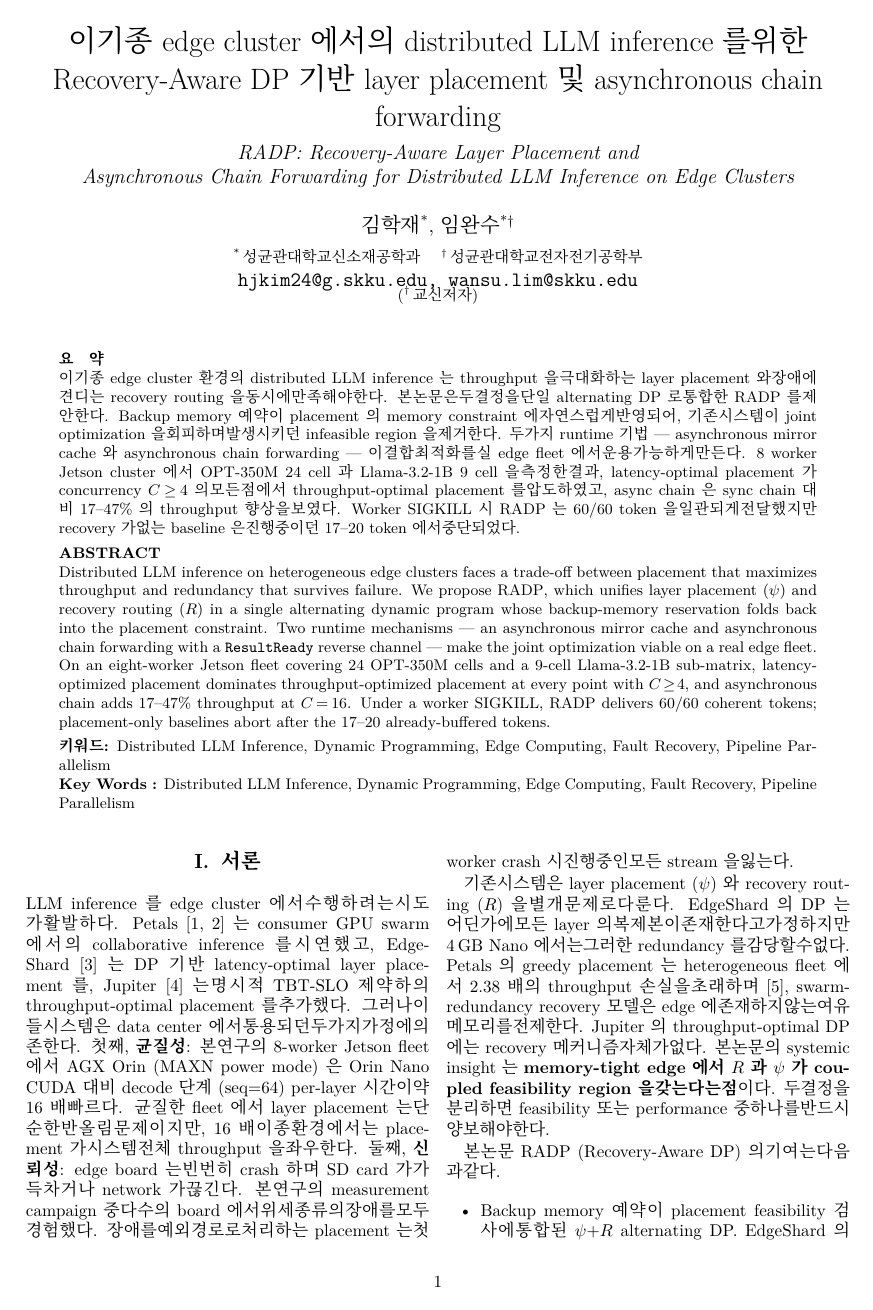
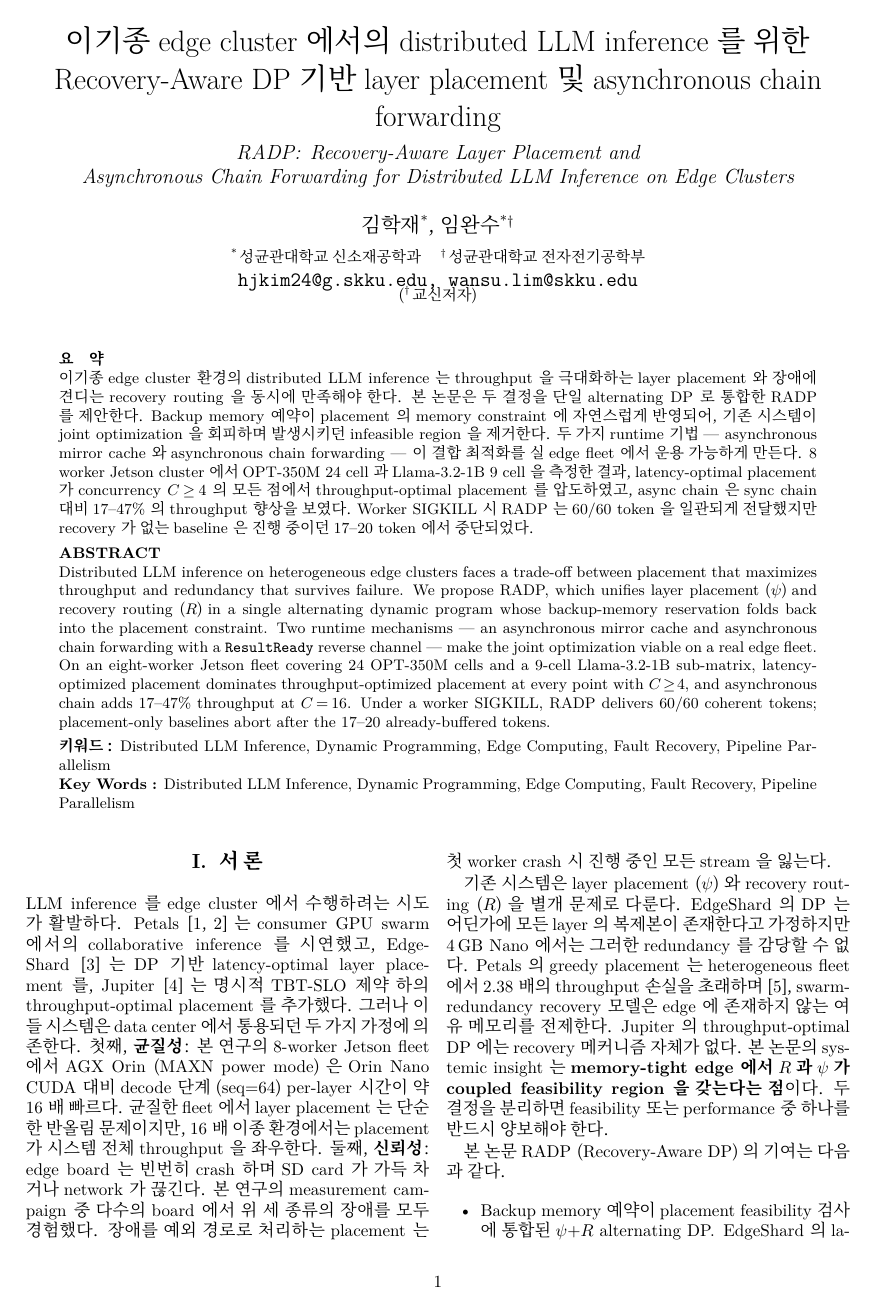
Before and after one commit to hjkim24/RADP, a LaTeX document (paper/main_kor.tex): page 1 of 4. Compiled offline with XeLaTeX; a missing font is replaced by an installed copy or a similar font.

Commit message:
fix(paper): drop xeCJK, use kotex's setmainhangulfont for KoPub fonts
xeCJK and kotex both want to own the inter-character spacing for
Korean text, and loading both made the body word-spacing collapse
or stretch erratically — the user reported visibly wrong 띄어쓰기
right after the previous commit.

Switch to kotex's native font commands: \setmainhangulfont and
\setsanshangulfont take the same Path/Extension/UprightFont/BoldFont
options as fontspec's family declarations but route through xetexko,
which is the layout engine kotex was already using for line breaking
and glue. KoPubBatang/KoPubDotum end up wired the same way but
without a second engine fighting for control of CJK metrics.

Co-Authored-By: Claude Opus 4.7 <noreply@anthropic.com>

```diff
--- a/paper/main_kor.tex
+++ b/paper/main_kor.tex
@@ -22,22 +22,23 @@
 % 폰트로 한양신명조와 가장 가까운 명조 인상을 주며 라이선스 부담
 % 없이 paper/fonts/ 에 .otf 를 commit 해 어느 환경에서든 동일하게
 % 빌드된다.
+%
+% kotex 가 이미 한글 처리를 담당하므로 xeCJK 를 따로 쓰면 kotex 의
+% glue 처리와 충돌해 본문 띄어쓰기가 뭉치거나 벌어진다. kotex 가
+% 직접 제공하는 \setmainhangulfont / \setsanshangulfont 만 사용한다.
 \usepackage{fontspec}
-\usepackage{xeCJK}
-\setCJKmainfont[
+\setmainhangulfont[
   Path=fonts/,
   Extension=.otf,
   UprightFont=KoPubBatang-Light,
   BoldFont=KoPubBatang-Bold,
 ]{KoPubBatang}
-\setCJKsansfont[
+\setsanshangulfont[
   Path=fonts/,
   Extension=.otf,
   UprightFont=KoPubDotum-Light,
   BoldFont=KoPubDotum-Bold,
 ]{KoPubDotum}
-% 본문 한글 = Batang (default), 강조/제목 한글 = Dotum
-\xeCJKsetup{CJKecglue={\hskip 0.15em plus 0.05em minus 0.05em}}
 
 \usepackage[margin=2cm,top=2.5cm,bottom=2.5cm]{geometry}
 \usepackage{amsmath,amssymb}
```
